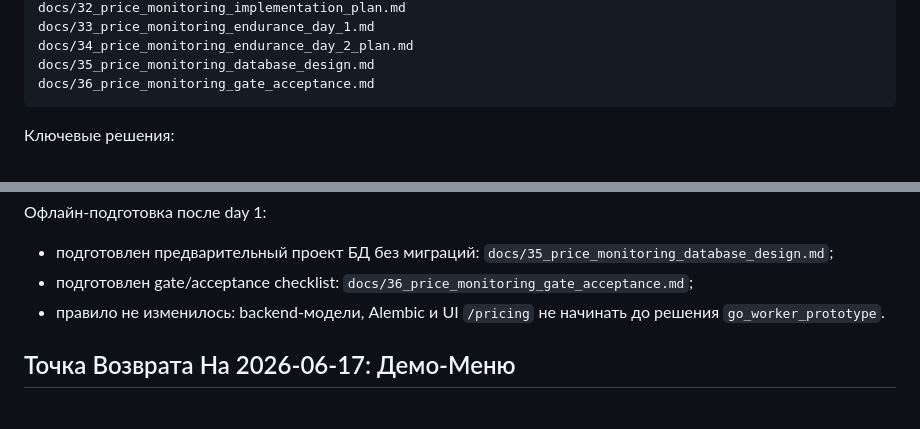
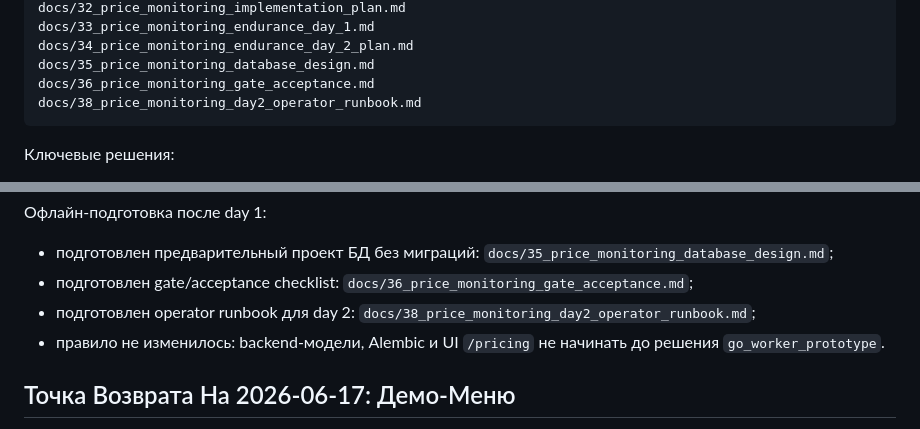
Before and after one commit to milexx/equipment-accounting, a Markdown page: docs/continuation.md, 2 parts joined by grey strips. Drawn GitHub-style.

Commit message:
Add day 2 endurance operator runbook

````diff
--- a/docs/continuation.md
+++ b/docs/continuation.md
@@ -269,6 +269,7 @@ docs/33_price_monitoring_endurance_day_1.md
 docs/34_price_monitoring_endurance_day_2_plan.md
 docs/35_price_monitoring_database_design.md
 docs/36_price_monitoring_gate_acceptance.md
+docs/38_price_monitoring_day2_operator_runbook.md
 ```
 
 Ключевые решения:
@@ -414,6 +415,7 @@ blocked_by_same_day_guard
 
 - подготовлен предварительный проект БД без миграций: `docs/35_price_monitoring_database_design.md`;
 - подготовлен gate/acceptance checklist: `docs/36_price_monitoring_gate_acceptance.md`;
+- подготовлен operator runbook для day 2: `docs/38_price_monitoring_day2_operator_runbook.md`;
 - правило не изменилось: backend-модели, Alembic и UI `/pricing` не начинать до решения `go_worker_prototype`.
 
 ## Точка Возврата На 2026-06-17: Демо-Меню
````
Also changed, not shown: docs/38_price_monitoring_day2_operator_runbook.md (added, +107 -0 lines).
